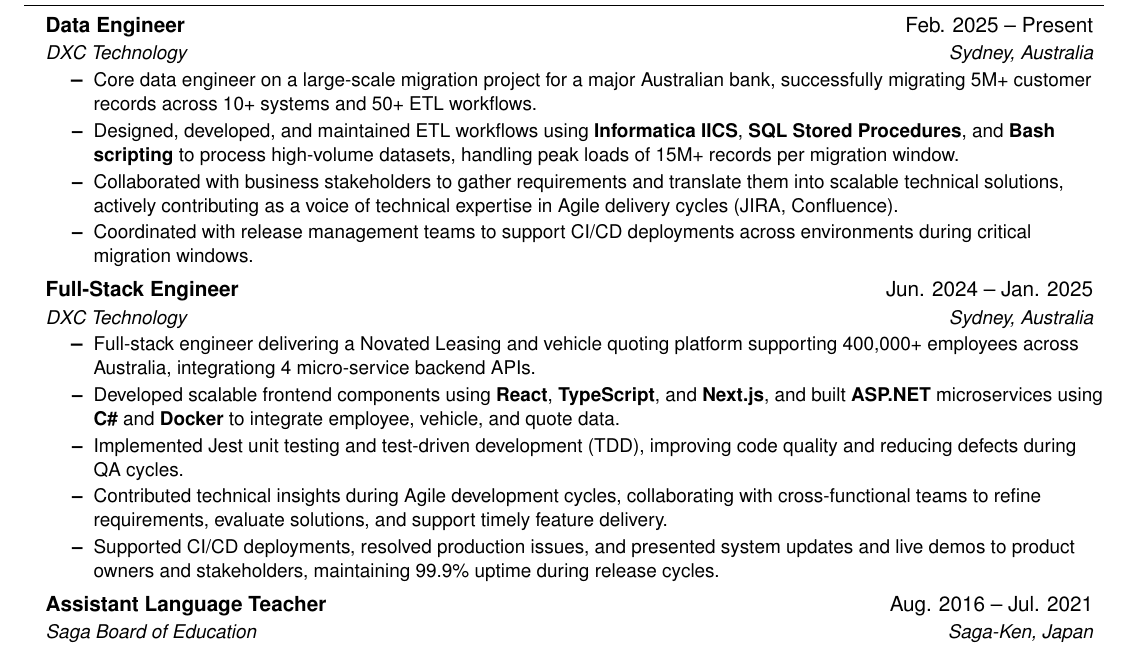
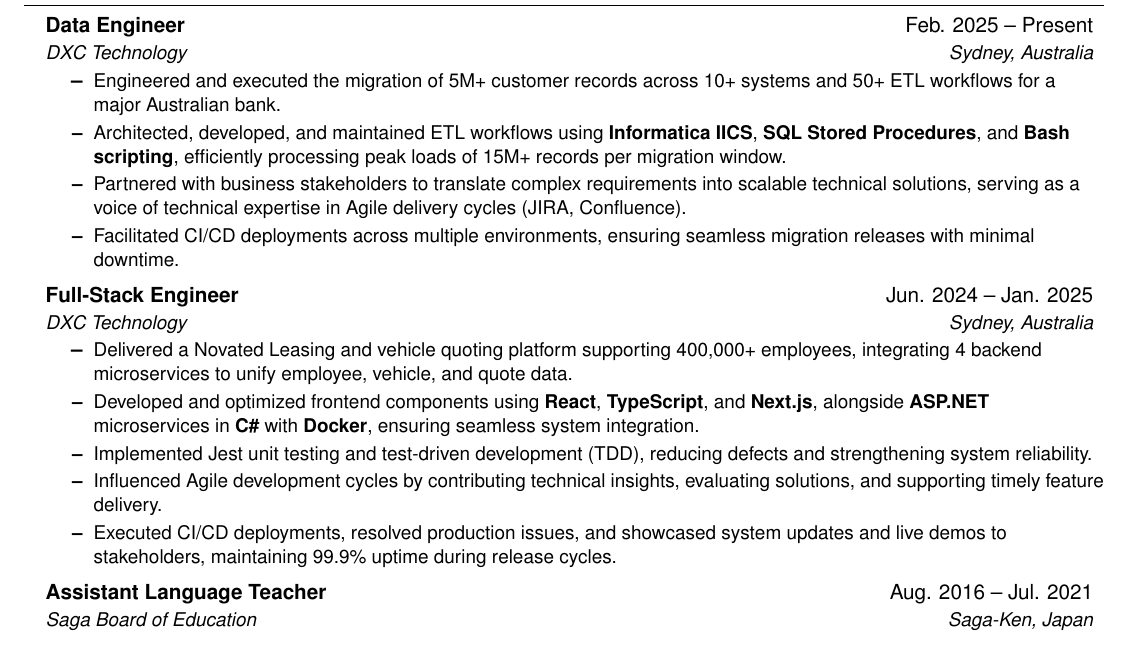
Before and after one commit to CallumStein/resume-cv, a LaTeX CV (resume.tex): part of the page, cut so that both start at the same text. Compiled offline with pdfLaTeX.

Commit message:
Stronger verbage used

```diff
--- a/resume.tex
+++ b/resume.tex
@@ -118,22 +118,22 @@
   {Data Engineer}{Feb. 2025 -- Present}
   {DXC Technology}{Sydney, Australia}
   \resumeItemListStart
-    \resumeItem{Core data engineer on a large-scale migration project for a major Australian bank, successfully migrating 5M+ customer records across 10+ systems and 50+ ETL workflows.}
-    \resumeItem{Designed, developed, and maintained ETL workflows using \textbf{Informatica IICS}, \textbf{SQL Stored Procedures}, and \textbf{Bash scripting} to process high-volume datasets, handling peak loads of 15M+ records per migration window.}
-    \resumeItem{Collaborated with business stakeholders to gather requirements and translate them into scalable technical solutions, actively contributing as a voice of technical expertise in Agile delivery cycles (JIRA, Confluence).}
-    \resumeItem{Coordinated with release management teams to support CI/CD deployments across environments during critical migration windows.}
-\resumeItemListEnd
+    \resumeItem{Engineered and executed the migration of 5M+ customer records across 10+ systems and 50+ ETL workflows for a major Australian bank.}
+    \resumeItem{Architected, developed, and maintained ETL workflows using \textbf{Informatica IICS}, \textbf{SQL Stored Procedures}, and \textbf{Bash scripting}, efficiently processing peak loads of 15M+ records per migration window.}
+    \resumeItem{Partnered with business stakeholders to translate complex requirements into scalable technical solutions, serving as a voice of technical expertise in Agile delivery cycles (JIRA, Confluence).}
+    \resumeItem{Facilitated CI/CD deployments across multiple environments, ensuring seamless migration releases with minimal downtime.}
+  \resumeItemListEnd
 
 \resumeSubheading
   {Full-Stack Engineer}{Jun. 2024 -- Jan. 2025}
   {DXC Technology}{Sydney, Australia}
   \resumeItemListStart
-    \resumeItem{Full-stack engineer delivering a Novated Leasing and vehicle quoting platform supporting 400,000+ employees across Australia, integrationg 4 micro-service backend APIs.}
-    \resumeItem{Developed scalable frontend components using \textbf{React}, \textbf{TypeScript}, and \textbf{Next.js}, and built \textbf{ASP.NET} microservices using \textbf{C\#} and \textbf{Docker} to integrate employee, vehicle, and quote data.}
-    \resumeItem{Implemented Jest unit testing and test-driven development (TDD), improving code quality and reducing defects during QA cycles.}
-    \resumeItem{Contributed technical insights during Agile development cycles, collaborating with cross-functional teams to refine requirements, evaluate solutions, and support timely feature delivery.}
-    \resumeItem{Supported CI/CD deployments, resolved production issues, and presented system updates and live demos to product owners and stakeholders, maintaining 99.9\% uptime during release cycles.}
-\resumeItemListEnd
+    \resumeItem{Delivered a Novated Leasing and vehicle quoting platform supporting 400,000+ employees, integrating 4 backend microservices to unify employee, vehicle, and quote data.}
+    \resumeItem{Developed and optimized frontend components using \textbf{React}, \textbf{TypeScript}, and \textbf{Next.js}, alongside \textbf{ASP.NET} microservices in \textbf{C\#} with \textbf{Docker}, ensuring seamless system integration.}
+    \resumeItem{Implemented Jest unit testing and test-driven development (TDD), reducing defects and strengthening system reliability.}
+    \resumeItem{Influenced Agile development cycles by contributing technical insights, evaluating solutions, and supporting timely feature delivery.}
+    \resumeItem{Executed CI/CD deployments, resolved production issues, and showcased system updates and live demos to stakeholders, maintaining 99.9\% uptime during release cycles.}
+  \resumeItemListEnd
 
 \resumeSubheading
   {Assistant Language Teacher}{Aug. 2016 -- Jul. 2021}
```
Also changed, not shown: resume.pdf.
